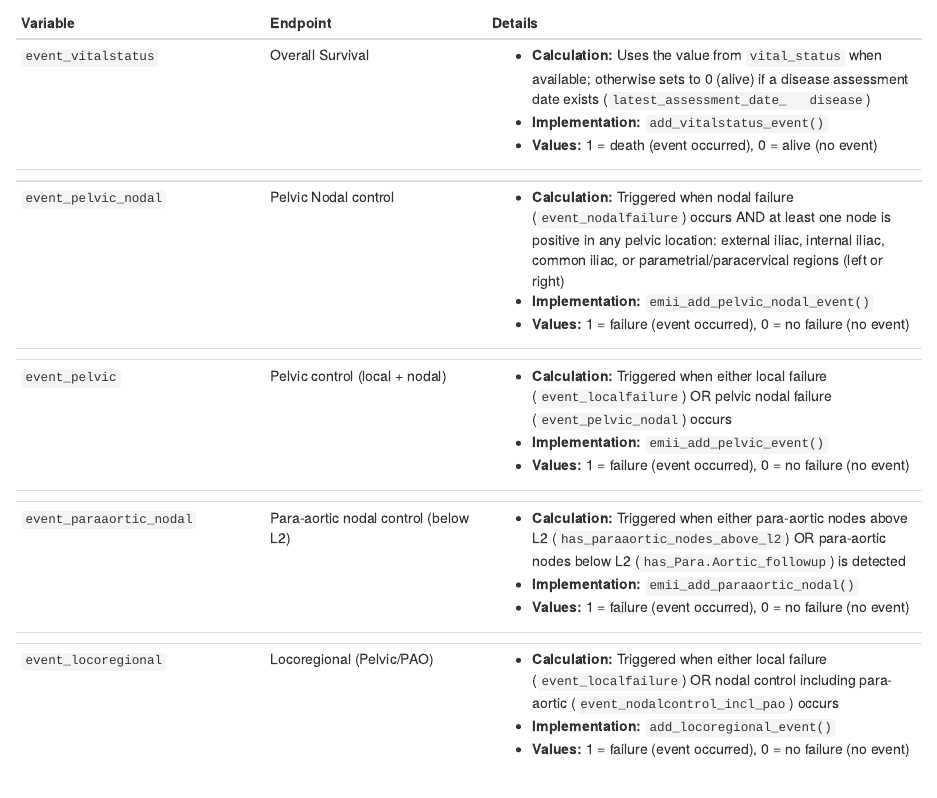
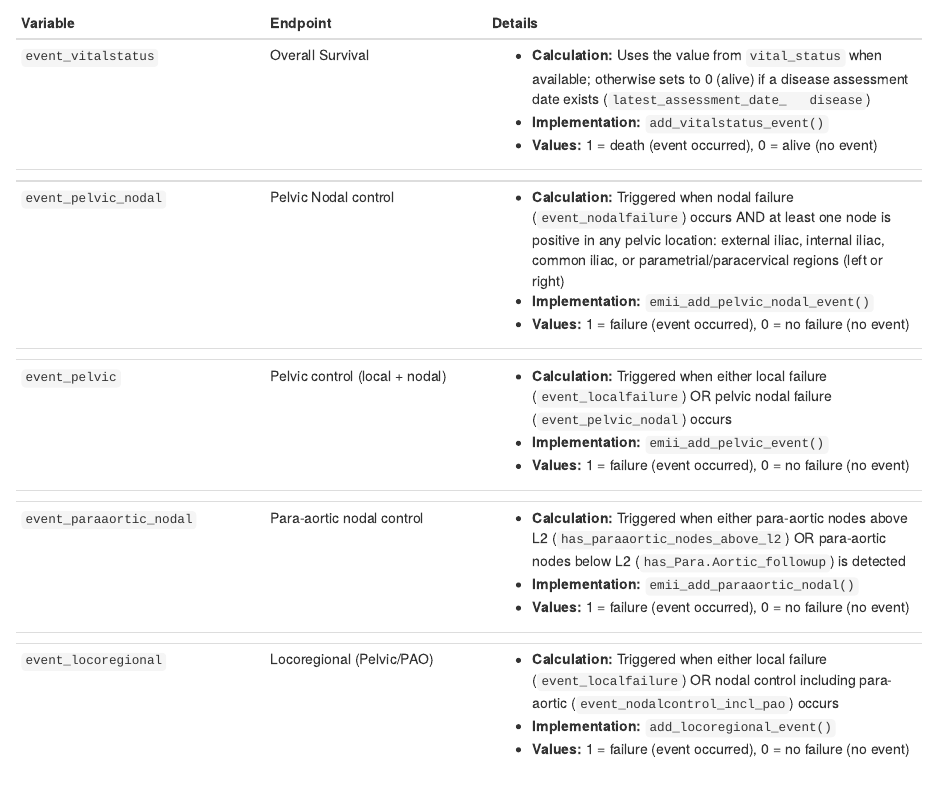
Before and after one commit to SteEcker/embraceR, an R Markdown document (vignettes/variable-description.Rmd): the page in a window 1100 px wide, from 6520 px down. Rendered offline with R 4.5, knitr and Pandoc, with nearby package versions.

Commit message:
variable description fix

```diff
--- a/vignettes/variable-description.Rmd
+++ b/vignettes/variable-description.Rmd
@@ -524,7 +524,7 @@ This document describes the custom variables added to the EMBRACE-II dataset dur
 +---------------------------+------------------------+-----------------------------------------------+
 +---------------------------+------------------------+-----------------------------------------------+
 | `event_paraaortic_nodal`  | Para-aortic nodal      | - **Calculation:** Triggered when either      |
-|                           | control (below L2)     |   para-aortic nodes above L2                  |
+|                           | control                |   para-aortic nodes above L2                  |
 |                           |                        |   (`has_paraaortic_nodes_above_l2`) OR        |
 |                           |                        |   para-aortic nodes below L2                  |
 |                           |                        |   (`has_Para.Aortic_followup`) is detected    |
```
